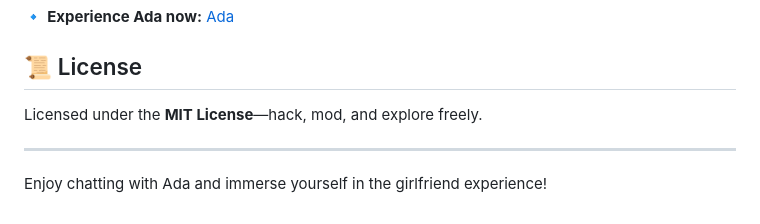
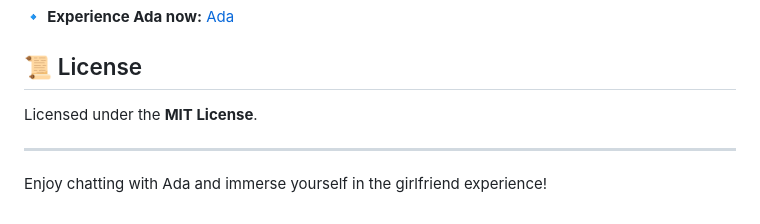
Before and after one commit to joegeorge022/Ada, a Markdown page: README.md, the part around the change. Rendered like a GitHub page.

```diff
--- a/README.md
+++ b/README.md
@@ -78,7 +78,7 @@ Ada is a cyberpunk AI girlfriend powered by LLaMA 3 70B. Ada provides real-time,
 🔹 **Experience Ada now:** [Ada](https://ada-gf.pages.dev/)
 
 ## 📜 License
-Licensed under the **MIT License**—hack, mod, and explore freely.
+Licensed under the **MIT License**.
 
 ---
 Enjoy chatting with Ada and immerse yourself in the girlfriend experience!
```
